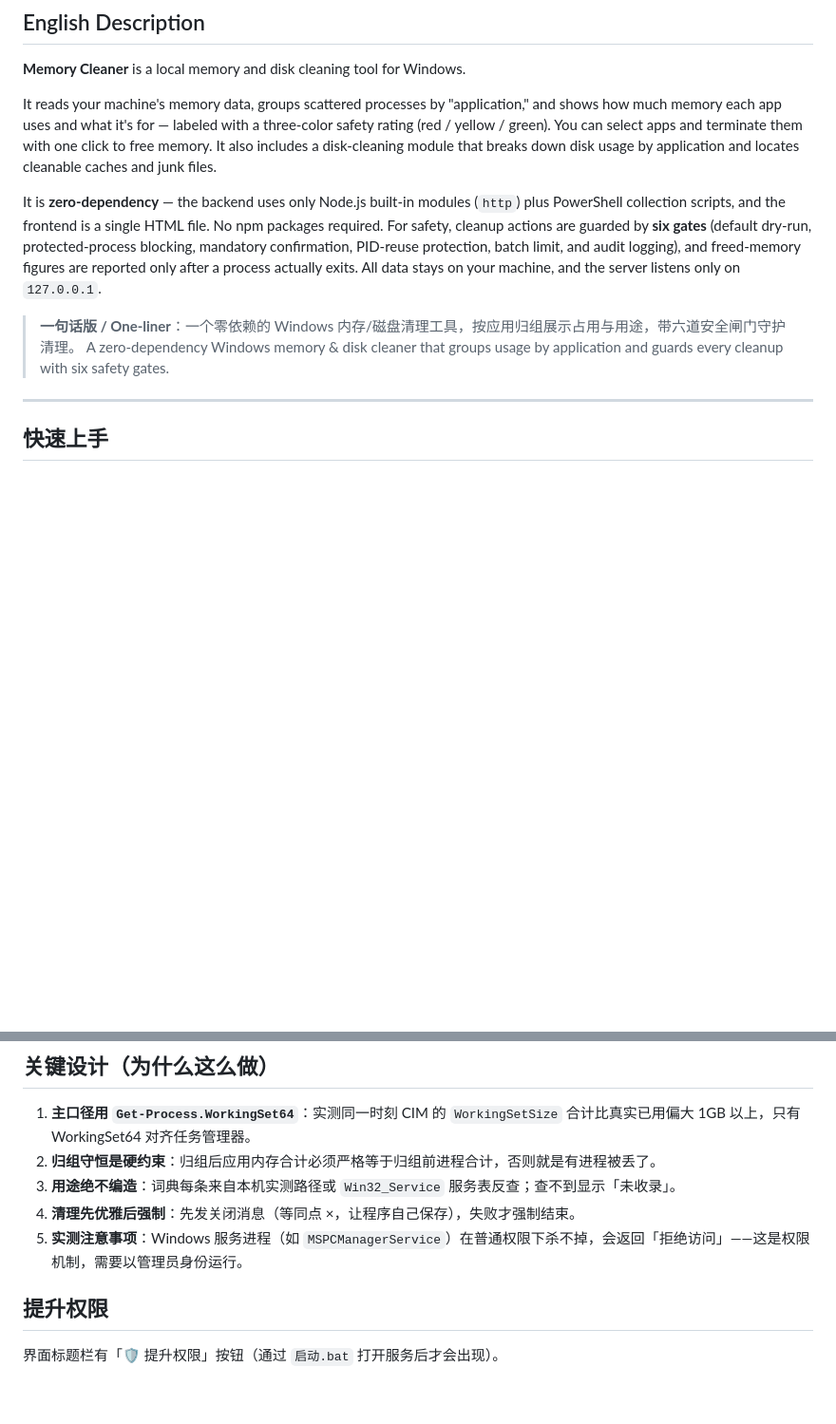
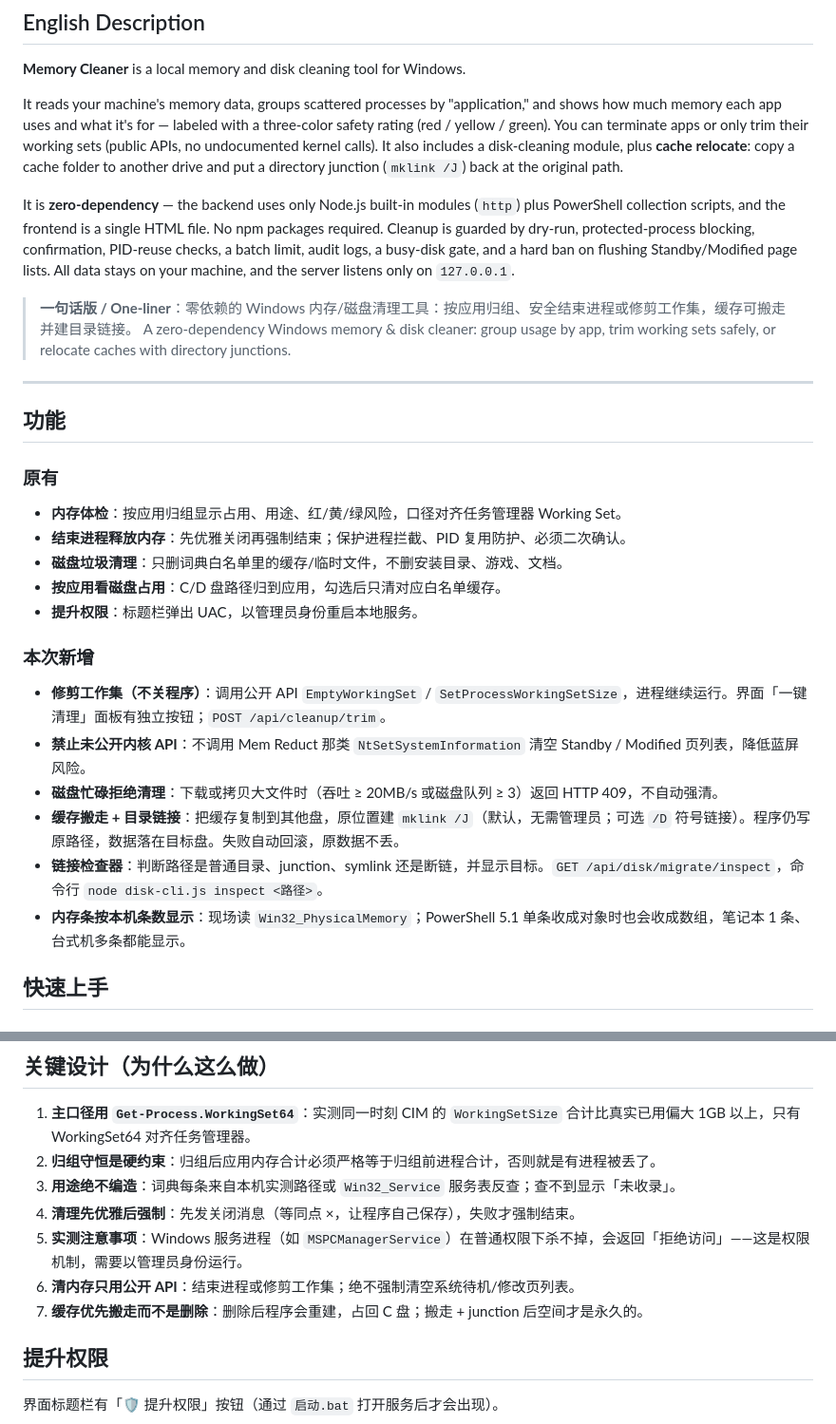
Before and after one commit to jokermikel/memory-cleaner, a Markdown page: README.md, 2 parts joined by grey strips. Shown at 95% size. Drawn GitHub-style; blank space fills up the shorter version.

Commit message:
docs: README 增加新功能清单（工作集修剪、缓存搬走、安全红线）

```diff
--- a/README.md
+++ b/README.md
@@ -16,14 +16,33 @@
 
 **Memory Cleaner** is a local memory and disk cleaning tool for Windows.
 
-It reads your machine's memory data, groups scattered processes by "application," and shows how much memory each app uses and what it's for — labeled with a three-color safety rating (red / yellow / green). You can select apps and terminate them with one click to free memory. It also includes a disk-cleaning module that breaks down disk usage by application and locates cleanable caches and junk files.
+It reads your machine's memory data, groups scattered processes by "application," and shows how much memory each app uses and what it's for — labeled with a three-color safety rating (red / yellow / green). You can terminate apps or only trim their working sets (public APIs, no undocumented kernel calls). It also includes a disk-cleaning module, plus **cache relocate**: copy a cache folder to another drive and put a directory junction (`mklink /J`) back at the original path.
 
-It is **zero-dependency** — the backend uses only Node.js built-in modules (`http`) plus PowerShell collection scripts, and the frontend is a single HTML file. No npm packages required. For safety, cleanup actions are guarded by **six gates** (default dry-run, protected-process blocking, mandatory confirmation, PID-reuse protection, batch limit, and audit logging), and freed-memory figures are reported only after a process actually exits. All data stays on your machine, and the server listens only on `127.0.0.1`.
+It is **zero-dependency** — the backend uses only Node.js built-in modules (`http`) plus PowerShell collection scripts, and the frontend is a single HTML file. No npm packages required. Cleanup is guarded by dry-run, protected-process blocking, confirmation, PID-reuse checks, a batch limit, audit logs, a busy-disk gate, and a hard ban on flushing Standby/Modified page lists. All data stays on your machine, and the server listens only on `127.0.0.1`.
 
-> **一句话版 / One-liner**：一个零依赖的 Windows 内存/磁盘清理工具，按应用归组展示占用与用途，带六道安全闸门守护清理。
-> A zero-dependency Windows memory & disk cleaner that groups usage by application and guards every cleanup with six safety gates.
+> **一句话版 / One-liner**：零依赖的 Windows 内存/磁盘清理工具：按应用归组、安全结束进程或修剪工作集，缓存可搬走并建目录链接。
+> A zero-dependency Windows memory & disk cleaner: group usage by app, trim working sets safely, or relocate caches with directory junctions.
 
 ---
+
+## 功能
+
+### 原有
+
+- **内存体检**：按应用归组显示占用、用途、红/黄/绿风险，口径对齐任务管理器 Working Set。
+- **结束进程释放内存**：先优雅关闭再强制结束；保护进程拦截、PID 复用防护、必须二次确认。
+- **磁盘垃圾清理**：只删词典白名单里的缓存/临时文件，不删安装目录、游戏、文档。
+- **按应用看磁盘占用**：C/D 盘路径归到应用，勾选后只清对应白名单缓存。
+- **提升权限**：标题栏弹出 UAC，以管理员身份重启本地服务。
+
+### 本次新增
+
+- **修剪工作集（不关程序）**：调用公开 API `EmptyWorkingSet` / `SetProcessWorkingSetSize`，进程继续运行。界面「一键清理」面板有独立按钮；`POST /api/cleanup/trim`。
+- **禁止未公开内核 API**：不调用 Mem Reduct 那类 `NtSetSystemInformation` 清空 Standby / Modified 页列表，降低蓝屏风险。
+- **磁盘忙碌拒绝清理**：下载或拷贝大文件时（吞吐 ≥ 20MB/s 或磁盘队列 ≥ 3）返回 HTTP 409，不自动强清。
+- **缓存搬走 + 目录链接**：把缓存复制到其他盘，原位置建 `mklink /J`（默认，无需管理员；可选 `/D` 符号链接）。程序仍写原路径，数据落在目标盘。失败自动回滚，原数据不丢。
+- **链接检查器**：判断路径是普通目录、junction、symlink 还是断链，并显示目标。`GET /api/disk/migrate/inspect`，命令行 `node disk-cli.js inspect <路径>`。
+- **内存条按本机条数显示**：现场读 `Win32_PhysicalMemory`；PowerShell 5.1 单条收成对象时也会收成数组，笔记本 1 条、台式机多条都能显示。
 
 ## 快速上手
 
@@ -146,6 +165,8 @@ logs/                         审计日志
 3. **用途绝不编造**：词典每条来自本机实测路径或 `Win32_Service` 服务表反查；查不到显示「未收录」。
 4. **清理先优雅后强制**：先发关闭消息（等同点 ×，让程序自己保存），失败才强制结束。
 5. **实测注意事项**：Windows 服务进程（如 `MSPCManagerService`）在普通权限下杀不掉，会返回「拒绝访问」——这是权限机制，需要以管理员身份运行。
+6. **清内存只用公开 API**：结束进程或修剪工作集；绝不强制清空系统待机/修改页列表。
+7. **缓存优先搬走而不是删除**：删除后程序会重建，占回 C 盘；搬走 + junction 后空间才是永久的。
 
 ## 提升权限
 
```
